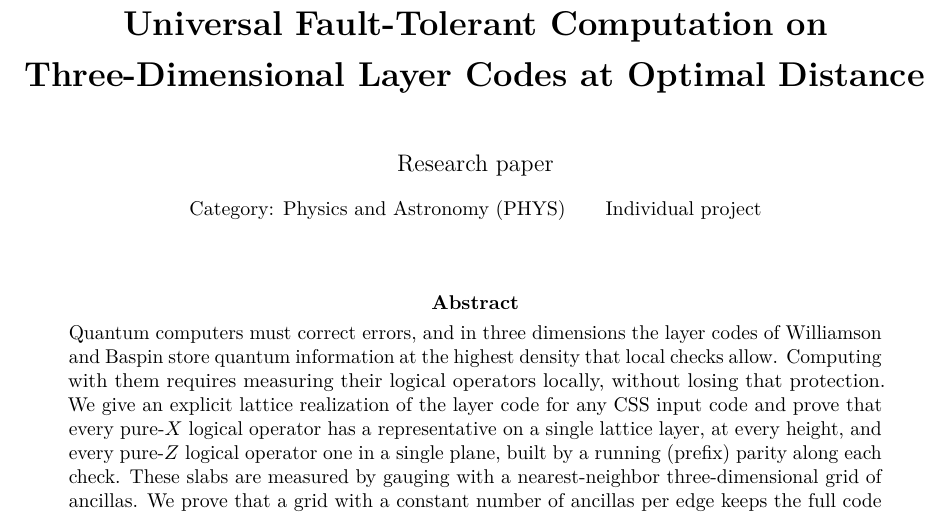
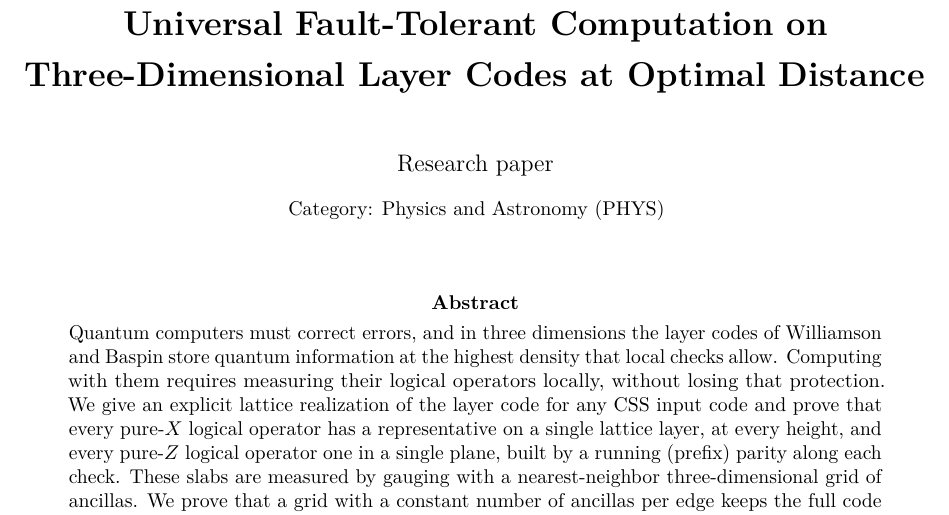
Before and after one commit to HellWithCode0/layer-code-fault-tolerance, a LaTeX document (iris_paper/iris_paper.tex): part of page 1 of 15, cut so that both start at the same text. Compiled offline with pdfLaTeX.

Commit message:
Remove "Individual project" from the paper's title page
Co-Authored-By: Claude Opus 5.5 <noreply@anthropic.com>

```diff
--- a/iris_paper/iris_paper.tex
+++ b/iris_paper/iris_paper.tex
@@ -49,7 +49,7 @@ Three-Dimensional Layer Codes at Optimal Distance\par}
 \vspace{1cm}
 {\large Research paper\par}
 \vspace{0.35cm}
-{\normalsize Category: Physics and Astronomy (PHYS)\qquad Individual project\par}
+{\normalsize Category: Physics and Astronomy (PHYS)\par}
 \vspace{1.3cm}
 \begin{minipage}{0.8\textwidth}
 \centerline{\bfseries Abstract}
```
Also changed, not shown: iris_paper/iris_paper.pdf, 1 other file.
